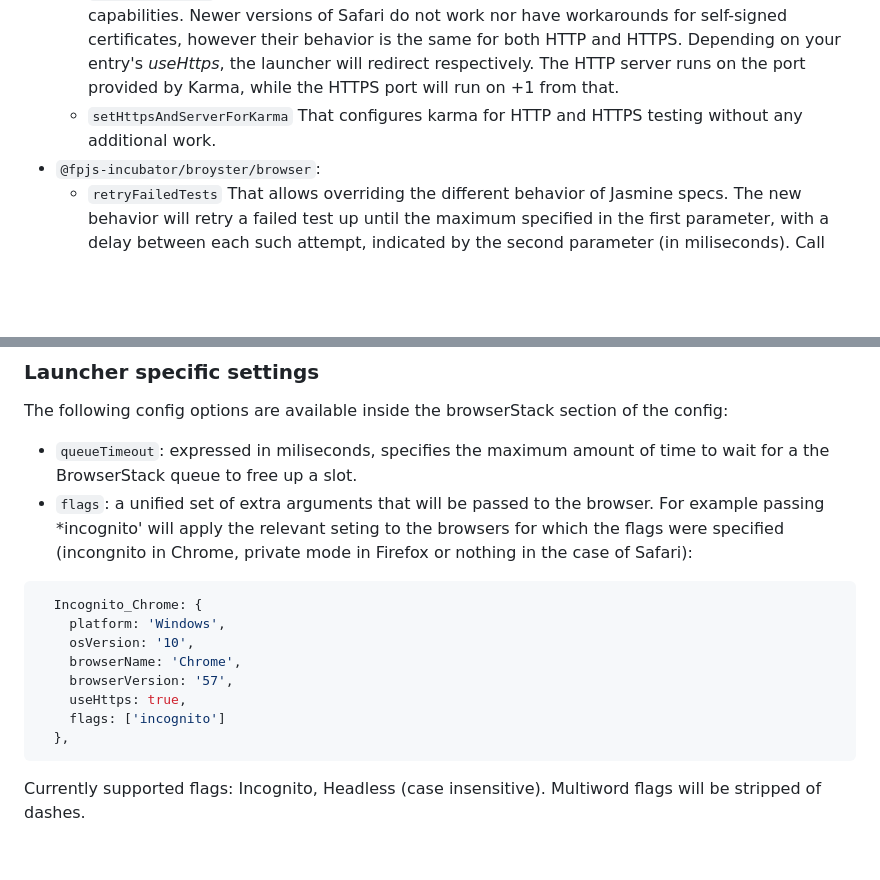
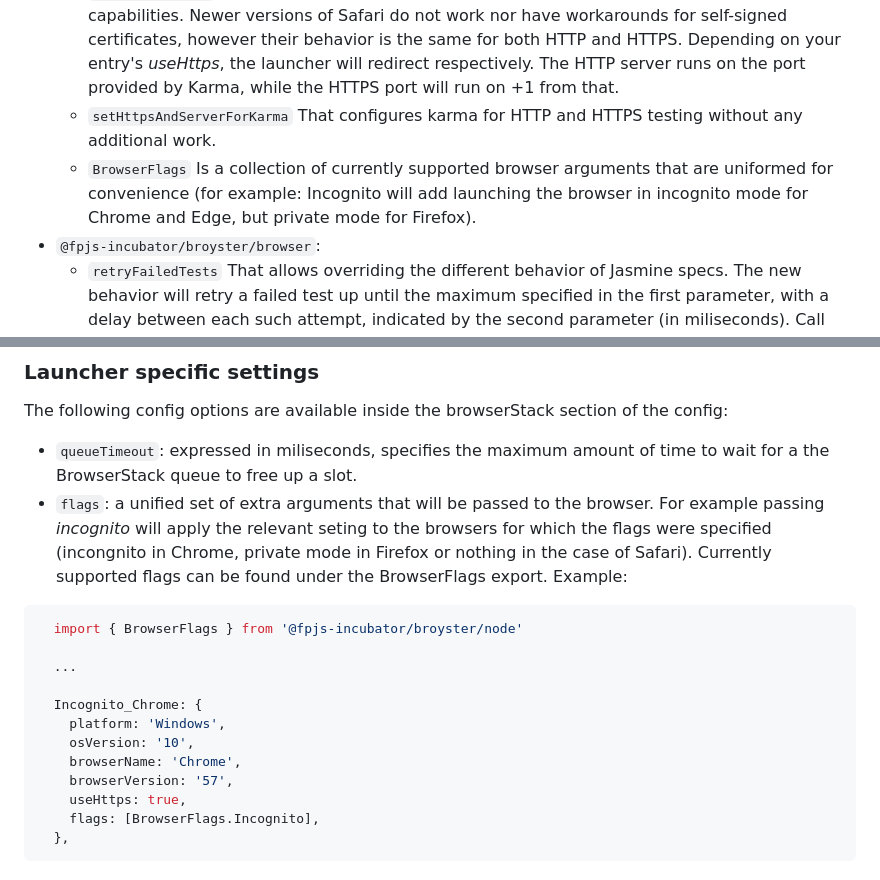
Before and after one commit to fingerprintjs/broyster, a Markdown page: node/readme.md, 2 parts joined by grey strips. GitHub-like rendering; blank space fills up the shorter version.

Commit message:
add documentation for BrowserFlags (#49)

````diff
--- a/node/readme.md
+++ b/node/readme.md
@@ -24,6 +24,8 @@ This package exports the following:
         Newer versions of Safari do not work nor have workarounds for self-signed certificates, however their behavior is the same for both HTTP and HTTPS. Depending on your entry's *useHttps*, the launcher will redirect respectively.
         The HTTP server runs on the port provided by Karma, while the HTTPS port will run on +1 from that.
     - `setHttpsAndServerForKarma` That configures karma for HTTP and HTTPS testing without any additional work.
+    - `BrowserFlags` Is a collection of currently supported browser arguments that are uniformed for convenience (for
+        example: Incognito will add launching the browser in incognito mode for Chrome and Edge, but private mode for Firefox).
 - `@fpjs-incubator/broyster/browser`:
     - `retryFailedTests` That allows overriding the different behavior of Jasmine specs. The new behavior will retry a failed test up until the maximum specified in the first parameter, with a delay between each such attempt, indicated by the second parameter (in miliseconds). Call this function in the root of any executable file, involved in your testing code, for example, in a Jasmine helper file. Once called, it affects all tests Jasmine runs, even in the other files. For Karma, you can add a file that contains the invocation and point it in your `files`, that way you will not have it tied to one specific test file.
 
@@ -130,17 +132,19 @@ The following config options are available inside the browserStack section of th
 The following config options are available inside the browserStack section of the config:
 
 - `queueTimeout`: expressed in miliseconds, specifies the maximum amount of time to wait for a the BrowserStack queue to free up a slot.
-- `flags`: a unified set of extra arguments that will be passed to the browser. For example passing *incognito' will apply the relevant seting to the browsers for which the flags were specified (incongnito in Chrome, private mode in Firefox or nothing in the case of Safari):
+- `flags`: a unified set of extra arguments that will be passed to the browser. For example passing *incognito* will apply the relevant seting to the browsers for which the flags were specified (incongnito in Chrome, private mode in Firefox or nothing in the case of Safari). Currently supported flags can be found under the BrowserFlags export. Example:
 
 ``` js
+  import { BrowserFlags } from '@fpjs-incubator/broyster/node'
+
+  ...
+
   Incognito_Chrome: {
     platform: 'Windows',
     osVersion: '10',
     browserName: 'Chrome',
     browserVersion: '57',
     useHttps: true,
-    flags: ['incognito']
+    flags: [BrowserFlags.Incognito],
   },
 ```
-
-Currently supported flags: Incognito, Headless (case insensitive). Multiword flags will be stripped of dashes.
````
